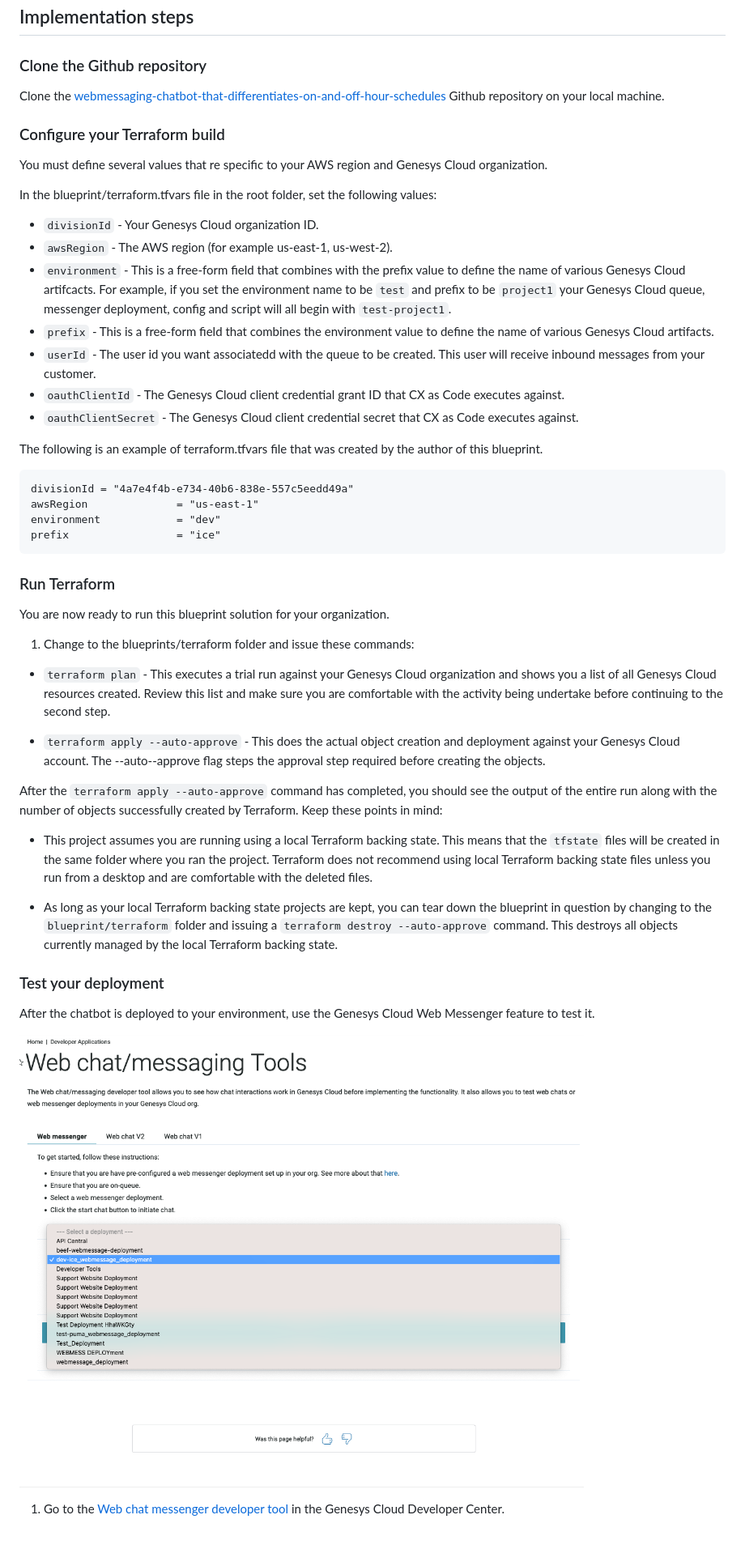
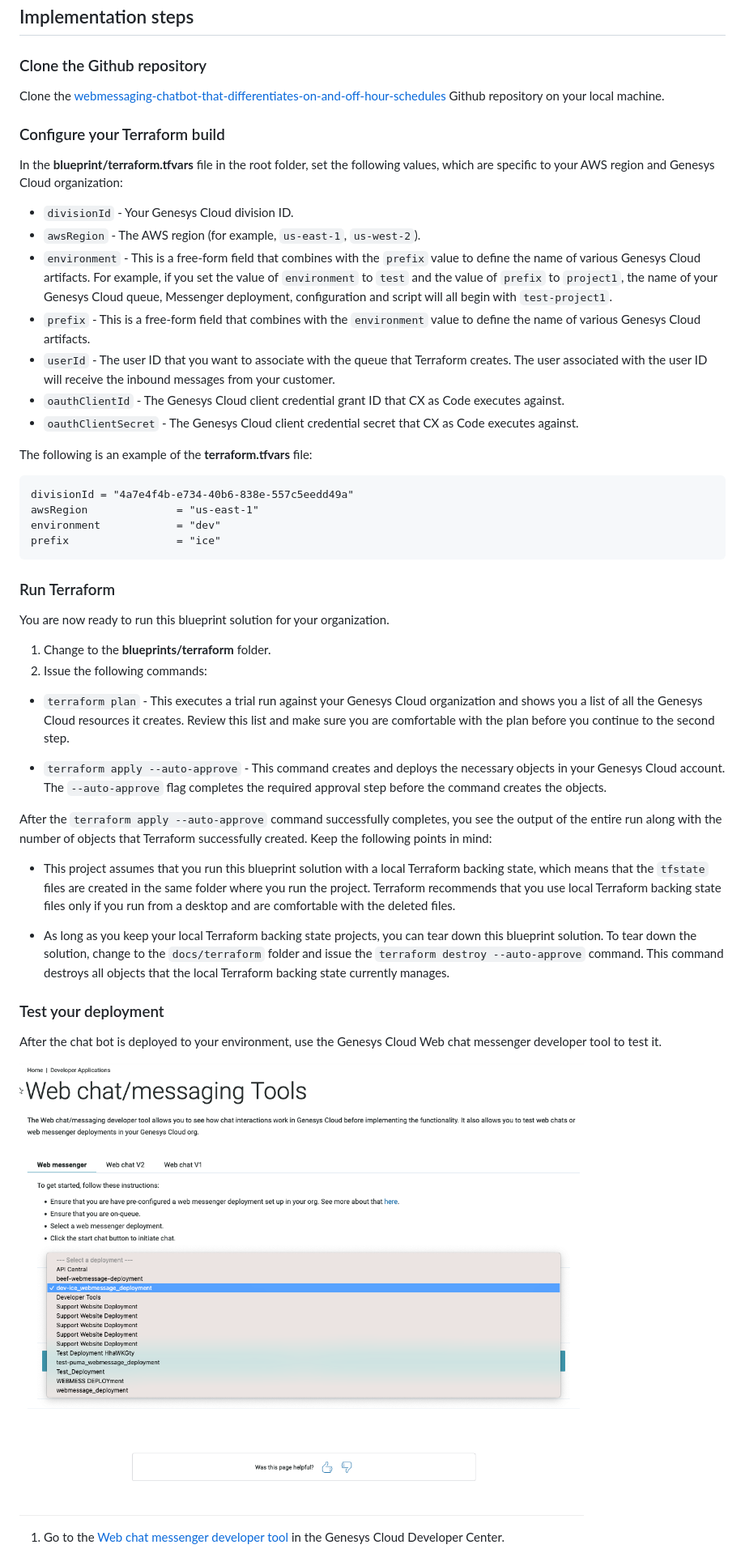
Before and after one commit to GenesysCloudBlueprints/webmessaging-chatbot-that-differentiates-on-and-off-hour-schedules, a Markdown page: blueprint/index.md, the part around one of its changes. Shown at 81% size. Drawn GitHub-style.

````diff
--- a/blueprint/index.md
+++ b/blueprint/index.md
@@ -66,19 +73,17 @@ Clone the [webmessaging-chatbot-that-differentiates-on-and-off-hour-schedules](h
 
 ### Configure your Terraform build
 
-You must define several values that re specific to your AWS region and Genesys Cloud organization.
+In the **blueprint/terraform.tfvars** file in the root folder, set the following values, which are specific to your AWS region and Genesys Cloud organization:
 
-In the blueprint/terraform.tfvars file in the root folder, set the following values:
-
-- `divisionId` - Your Genesys Cloud organization ID.
-- `awsRegion` - The AWS region (for example us-east-1, us-west-2).
-- `environment` - This is a free-form field that combines with the prefix value to define the name of various Genesys Cloud artifcacts. For example, if you set the environment name to be `test` and prefix to be `project1` your Genesys Cloud queue, messenger deployment, config and script will all begin with `test-project1`.
-- `prefix` - This is a free-form field that combines the environment value to define the name of various Genesys Cloud artifacts.
-- `userId` - The user id you want associatedd with the queue to be created. This user will receive inbound messages from your customer.
+- `divisionId` - Your Genesys Cloud division ID.
+- `awsRegion` - The AWS region (for example, `us-east-1`, `us-west-2`).
+- `environment` - This is a free-form field that combines with the `prefix` value to define the name of various Genesys Cloud artifacts. For example, if you set the value of `environment` to `test` and the value of `prefix` to `project1`, the name of your Genesys Cloud queue, Messenger deployment, configuration and script will all begin with `test-project1`.
+- `prefix` - This is a free-form field that combines with the `environment` value to define the name of various Genesys Cloud artifacts.
+- `userId` - The user ID that you want to associate with the queue that Terraform creates. The user associated with the user ID will receive the inbound messages from your customer.
 - `oauthClientId` - The Genesys Cloud client credential grant ID that CX as Code executes against.
 - `oauthClientSecret` - The Genesys Cloud client credential secret that CX as Code executes against.
 
-The following is an example of terraform.tfvars file that was created by the author of this blueprint.
+The following is an example of the **terraform.tfvars** file:
 
 ```
 divisionId = "4a7e4f4b-e734-40b6-838e-557c5eedd49a"
@@ -91,19 +96,20 @@ prefix                 = "ice"
 
 You are now ready to run this blueprint solution for your organization.
 
-1. Change to the blueprints/terraform folder and issue these commands:
+1. Change to the **blueprints/terraform** folder.
+2. Issue the following commands:
 
-- `terraform plan` - This executes a trial run against your Genesys Cloud organization and shows you a list of all Genesys Cloud resources created. Review this list and make sure you are comfortable with the activity being undertake before continuing to the second step.
+- `terraform plan` - This executes a trial run against your Genesys Cloud organization and shows you a list of all the Genesys Cloud resources it creates. Review this list and make sure you are comfortable with the plan before you continue to the second step.
 
-- `terraform apply --auto-approve` - This does the actual object creation and deployment against your Genesys Cloud account. The --auto--approve flag steps the approval step required before creating the objects.
+- `terraform apply --auto-approve` - This command creates and deploys the necessary objects in your Genesys Cloud account. The `--auto-approve` flag completes the required approval step before the command creates the objects.
 
-After the `terraform apply --auto-approve` command has completed, you should see the output of the entire run along with the number of objects successfully created by Terraform. Keep these points in mind:
+After the `terraform apply --auto-approve` command successfully completes, you see the output of the entire run along with the number of objects that Terraform successfully created. Keep the following points in mind:
 
-- This project assumes you are running using a local Terraform backing state. This means that the `tfstate` files will be created in the same folder where you ran the project. Terraform does not recommend using local Terraform backing state files unless you run from a desktop and are comfortable with the deleted files.
+* This project assumes that you run this blueprint solution with a local Terraform backing state, which means that the `tfstate` files are created in the same folder where you run the project. Terraform recommends that you use local Terraform backing state files only if you run from a desktop and are comfortable with the deleted files.
 
-- As long as your local Terraform backing state projects are kept, you can tear down the blueprint in question by changing to the `blueprint/terraform` folder and issuing a `terraform destroy --auto-approve` command. This destroys all objects currently managed by the local Terraform backing state.
+* As long as you keep your local Terraform backing state projects, you can tear down this blueprint solution. To tear down the solution, change to the `docs/terraform` folder and issue the `terraform destroy --auto-approve` command. This command destroys all objects that the local Terraform backing state currently manages.
 
 ### Test your deployment
 
-After the chatbot is deployed to your environment, use the Genesys Cloud Web Messenger feature to test it.
+After the chat bot is deployed to your environment, use the Genesys Cloud Web chat messenger developer tool to test it.
 
````
Also changed, not shown: other parts of blueprint/index.md (+27 -20 lines).
